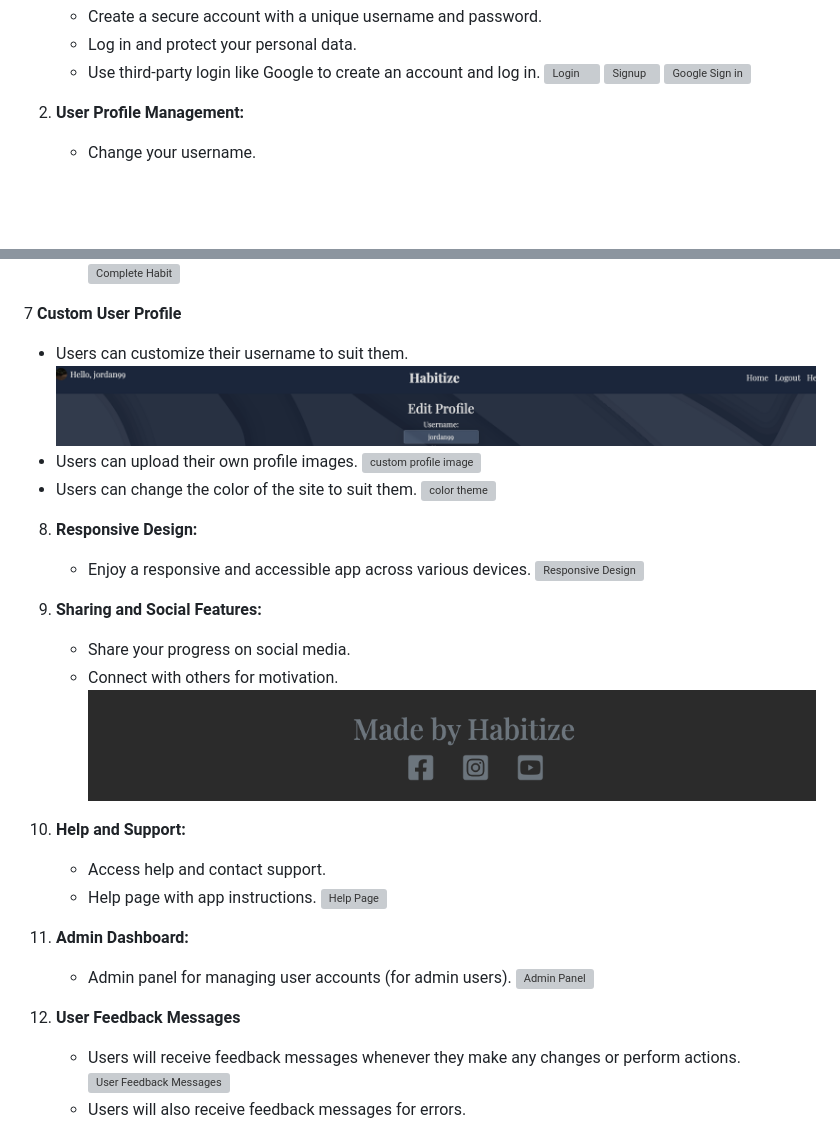
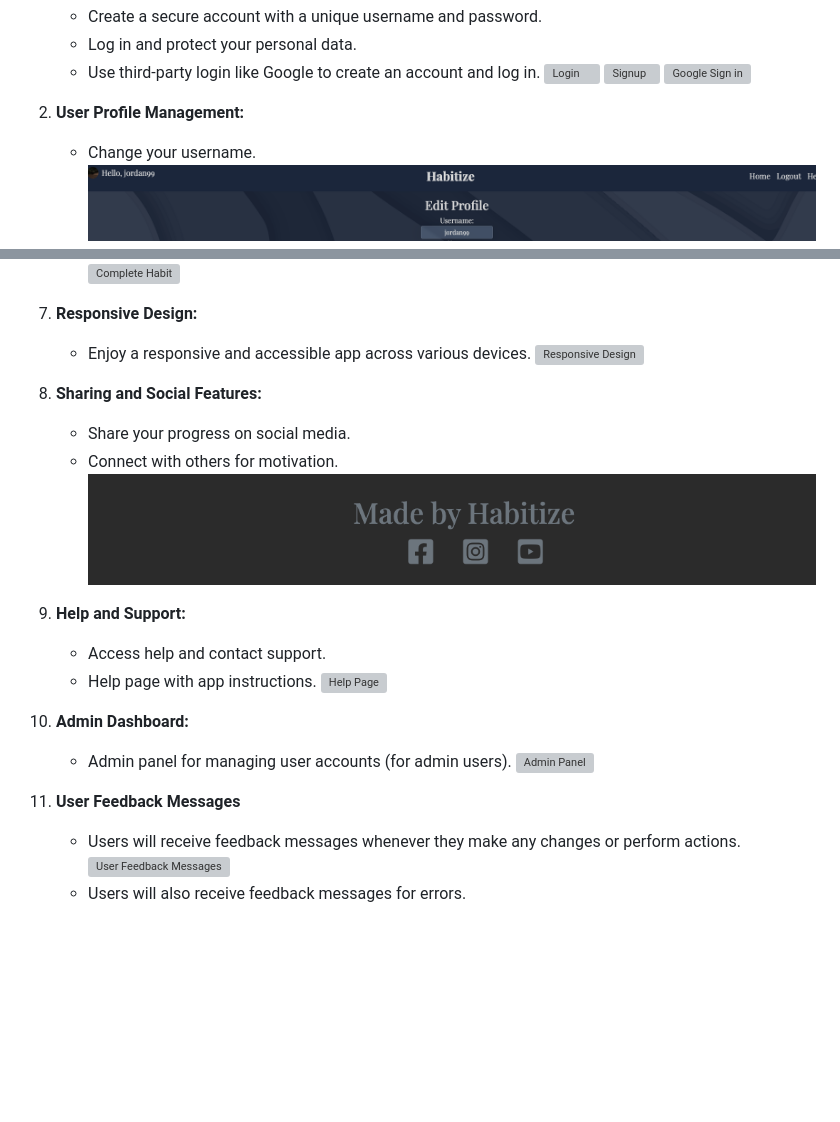
Before and after one commit to jflets/Habitize, a Markdown page: README.md, 2 parts joined by grey strips. Rendered like a GitHub page; blank space fills up the shorter version; grey boxes are pictures that could not be loaded.

Commit message:
Adjust features in readme

```diff
--- a/README.md
+++ b/README.md
@@ -448,4 +448,5 @@ The Edit Profile Page puts users in control of their personal information. They
 
 2. **User Profile Management:**
    - Change your username.
+   ![custom username](/screenshots/username-edit.png)
    - Change your profile picture.
@@ -478,33 +479,25 @@ The Edit Profile Page puts users in control of their personal information. They
    ![Habit Progress](/screenshots/habit-progress.png)
    ![Complete Habit](/screenshots/completed-habit.png)
 
-7 **Custom User Profile**
-   - Users can customize their username to suit them.
-   ![custom username](/screenshots/username-edit.png)
-   - Users can upload their own profile images.
-   ![custom profile image](/screenshots/custom-profile-image.png)
-   - Users can change the color of the site to suit them.
-   ![color theme](/screenshots/color-theme-change.png)
-
-8. **Responsive Design:**
+7. **Responsive Design:**
    - Enjoy a responsive and accessible app across various devices.
    ![Responsive Design](/screenshots/responsive.gif)
 
-9. **Sharing and Social Features:**
+8. **Sharing and Social Features:**
    - Share your progress on social media.
    - Connect with others for motivation.
    ![Social Links](/screenshots/social.png)
 
-10. **Help and Support:**
+9. **Help and Support:**
     - Access help and contact support.
     - Help page with app instructions.
     ![Help Page](/screenshots/help-page.gif)
 
-11. **Admin Dashboard:**
+10. **Admin Dashboard:**
     - Admin panel for managing user accounts (for admin users).
     ![Admin Panel](/screenshots/admin.png)
 
-12. **User Feedback Messages**
+11. **User Feedback Messages**
     - Users will receive feedback messages whenever they make any changes or perform actions.
     ![User Feedback Messages](/screenshots/user-feedback.gif)
     - Users will also receive feedback messages for errors.
```
Also changed, not shown: other parts of README.md (+2 -2 lines).
